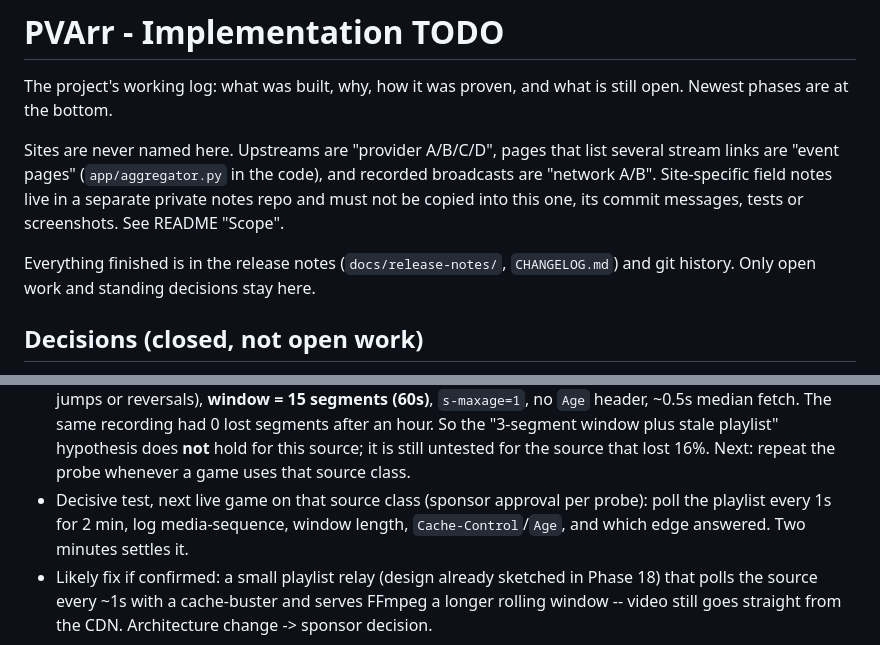
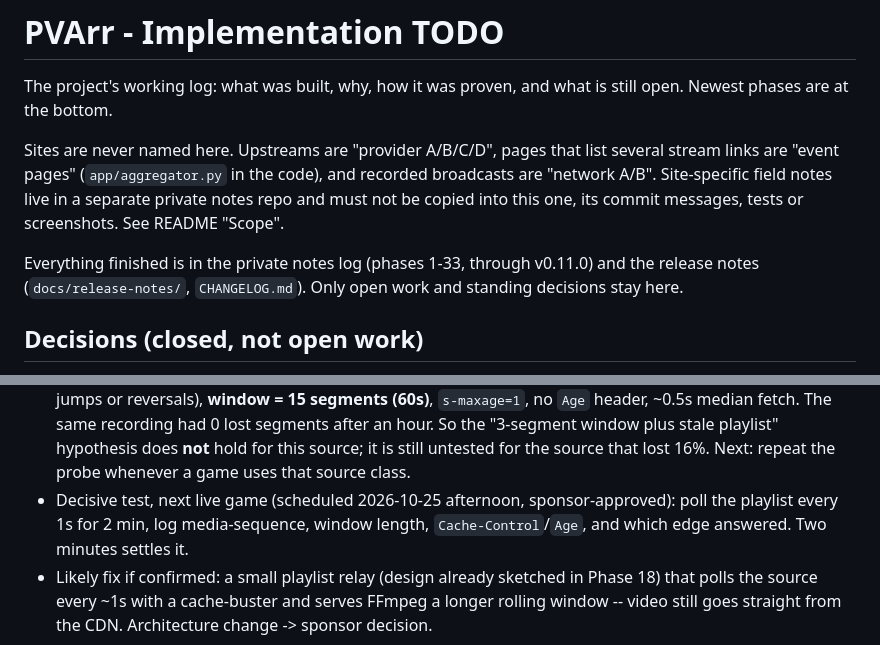
Before and after one commit to jlesterak/pvarr, a Markdown page: TODO.md, 2 parts joined by grey strips. Drawn GitHub-style.

```diff
--- a/TODO.md
+++ b/TODO.md
@@ -9,8 +9,7 @@ recorded broadcasts are "network A/B". Site-specific field notes live in a
 separate private notes repo and must not be copied into this one, its commit
 messages, tests or screenshots. See README "Scope".
 
-Everything finished is in the release notes (`docs/release-notes/`,
-`CHANGELOG.md`) and git history. Only open work and standing decisions stay here.
+Everything finished is in the private notes log (phases 1-33, through v0.11.0) and the release notes (`docs/release-notes/`, `CHANGELOG.md`). Only open work and standing decisions stay here.
 
 ## Decisions (closed, not open work)
 - **Quantified AI footprint figures — will not add.** The build was never
@@ -143,7 +142,7 @@ fetching the sample segment. Seen live 2026-10-25 on every pick of a re-check.
   hour. So the "3-segment window plus stale playlist" hypothesis does **not**
   hold for this source; it is still untested for the source that lost 16%.
   Next: repeat the probe whenever a game uses that source class.
-- Decisive test, next live game on that source class (sponsor approval per probe): poll the playlist every 1s for 2 min, log
+- Decisive test, next live game (scheduled 2026-10-25 afternoon, sponsor-approved): poll the playlist every 1s for 2 min, log
   media-sequence, window length, `Cache-Control`/`Age`, and which edge
   answered. Two minutes settles it.
 - Likely fix if confirmed: a small playlist relay (design already sketched in
```
